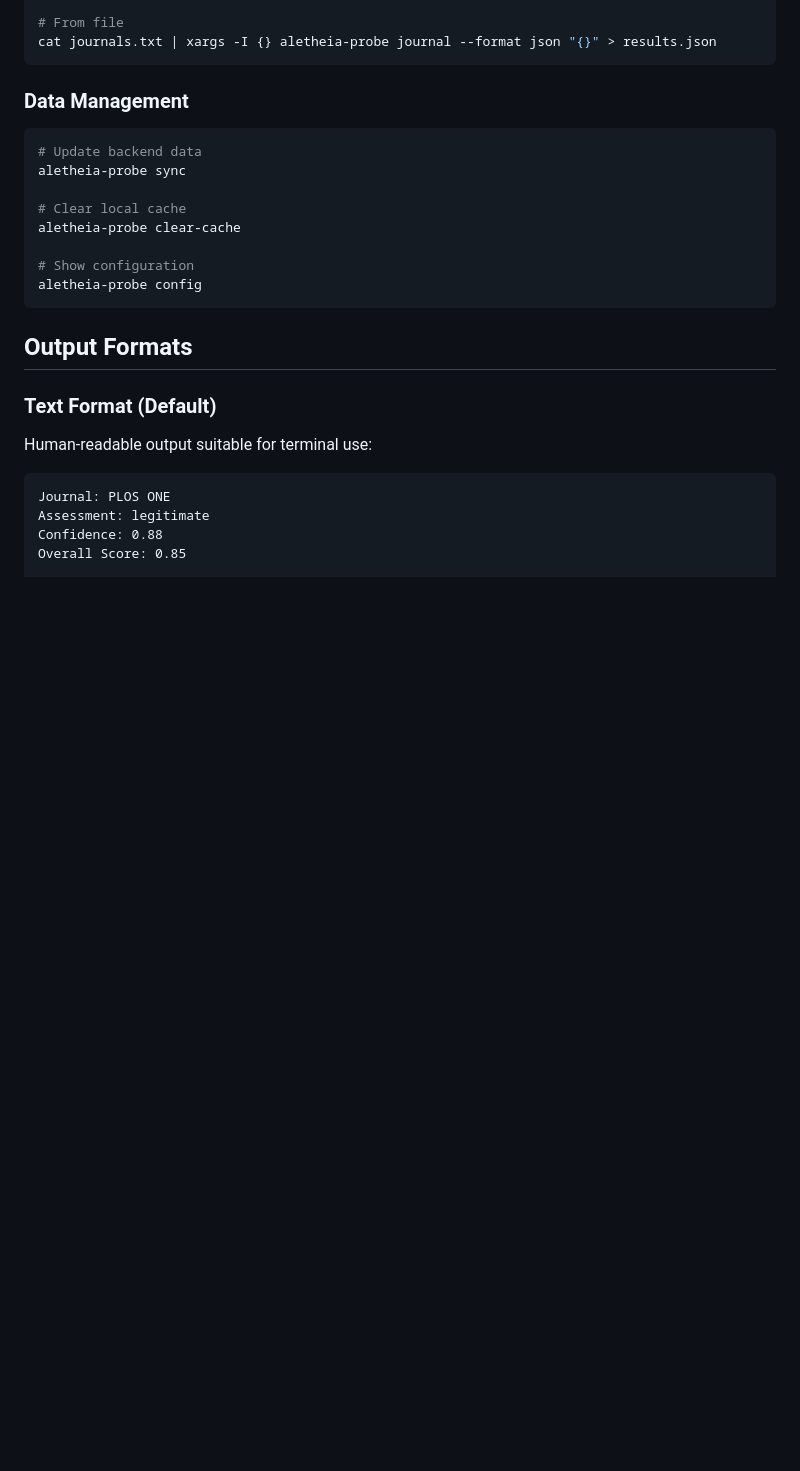
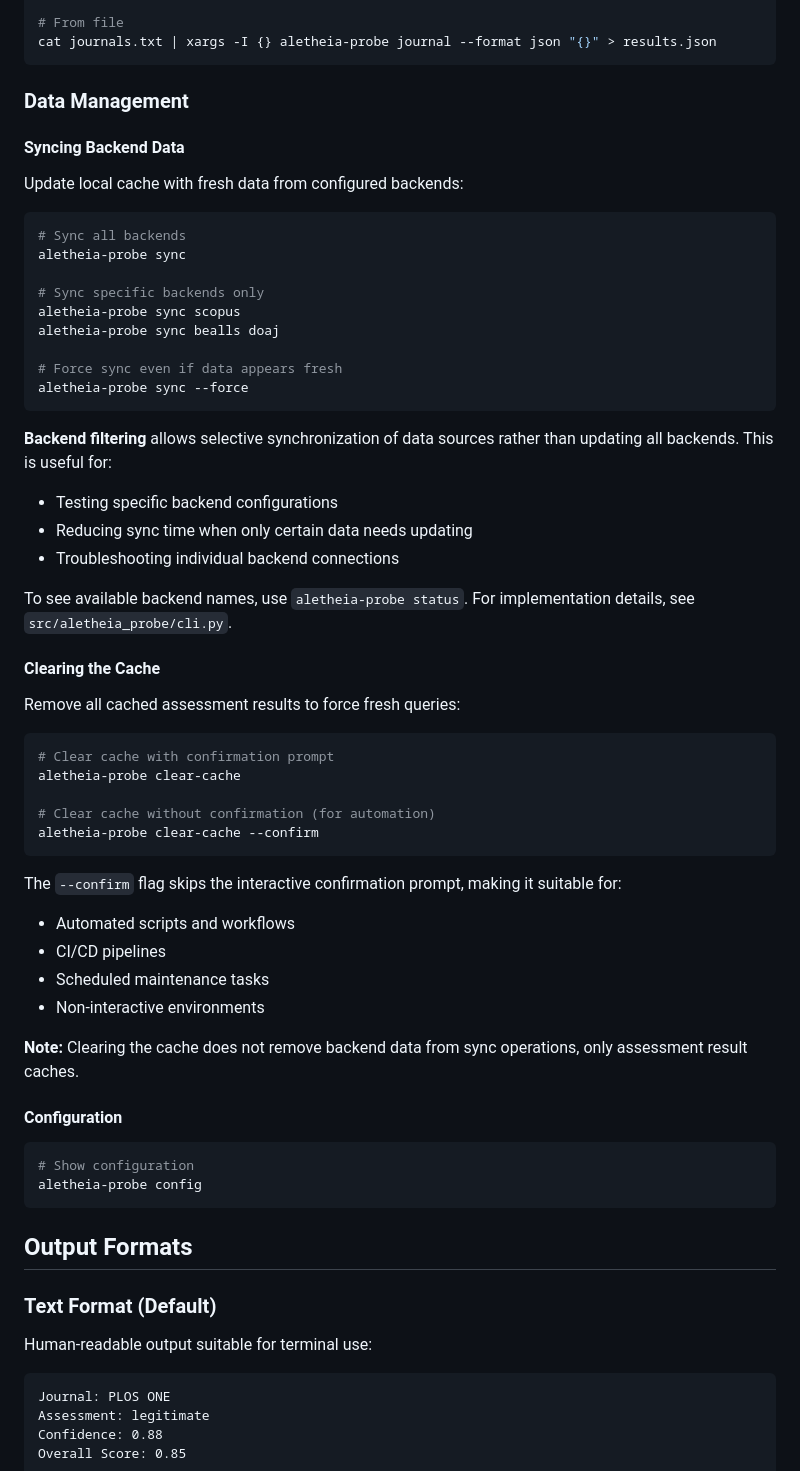
Before and after one commit to sustainet-guardian/aletheia-probe, a Markdown page: docs/user-guide.md, the part around one of its changes. GitHub-like rendering; blank space fills up the shorter version.

Commit message:
docs: Add missing CLI flags documentation [AI-assisted] (#211)
Add documentation for three previously undocumented CLI flags in the user guide:

- --relax-bibtex: Enables relaxed BibTeX parsing for handling malformed files
- --confirm: Skips confirmation prompt for clear-cache automation
- Backend filtering: Allows selective sync of specific backends

These flags existed in the CLI implementation but were missing from user documentation.
Organized under appropriate sections with usage examples and use cases.

Resolves #202

Co-authored-by: florath-ai-assistant[bot] <Andreas.Florath@telekom.de>

````diff
--- a/docs/user-guide.md
+++ b/docs/user-guide.md
@@ -271,13 +291,52 @@ cat journals.txt | xargs -I {} aletheia-probe journal --format json "{}" > resul
 
 ### Data Management
 
+#### Syncing Backend Data
+
+Update local cache with fresh data from configured backends:
+
 ```bash
-# Update backend data
+# Sync all backends
 aletheia-probe sync
 
-# Clear local cache
+# Sync specific backends only
+aletheia-probe sync scopus
+aletheia-probe sync bealls doaj
+
+# Force sync even if data appears fresh
+aletheia-probe sync --force
+```
+
+**Backend filtering** allows selective synchronization of data sources rather than updating all backends. This is useful for:
+- Testing specific backend configurations
+- Reducing sync time when only certain data needs updating
+- Troubleshooting individual backend connections
+
+To see available backend names, use `aletheia-probe status`. For implementation details, see `src/aletheia_probe/cli.py`.
+
+#### Clearing the Cache
+
+Remove all cached assessment results to force fresh queries:
+
+```bash
+# Clear cache with confirmation prompt
 aletheia-probe clear-cache
 
+# Clear cache without confirmation (for automation)
+aletheia-probe clear-cache --confirm
+```
+
+The `--confirm` flag skips the interactive confirmation prompt, making it suitable for:
+- Automated scripts and workflows
+- CI/CD pipelines
+- Scheduled maintenance tasks
+- Non-interactive environments
+
+**Note:** Clearing the cache does not remove backend data from sync operations, only assessment result caches.
+
+#### Configuration
+
+```bash
 # Show configuration
 aletheia-probe config
 ```
````
Also changed, not shown: other parts of docs/user-guide.md (+20 -0 lines).
